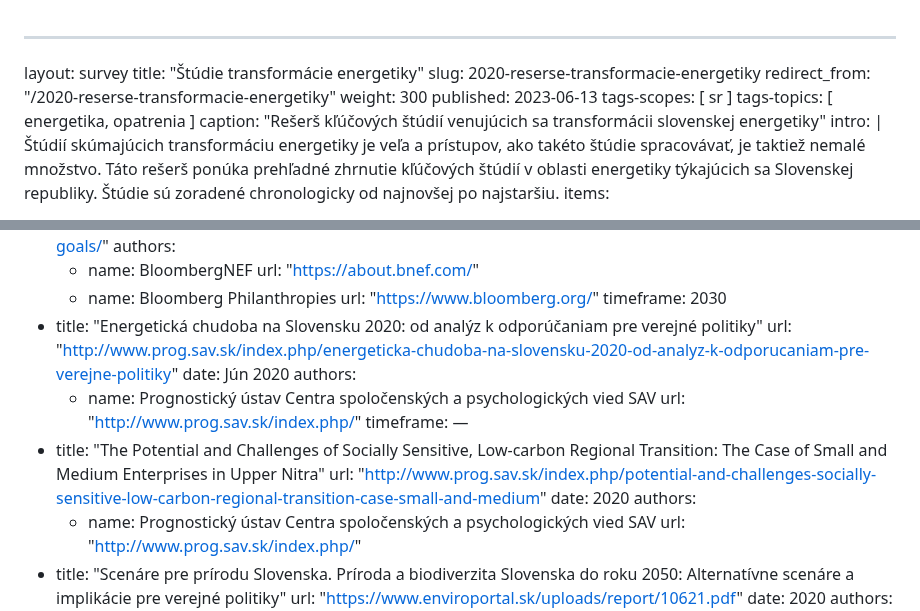
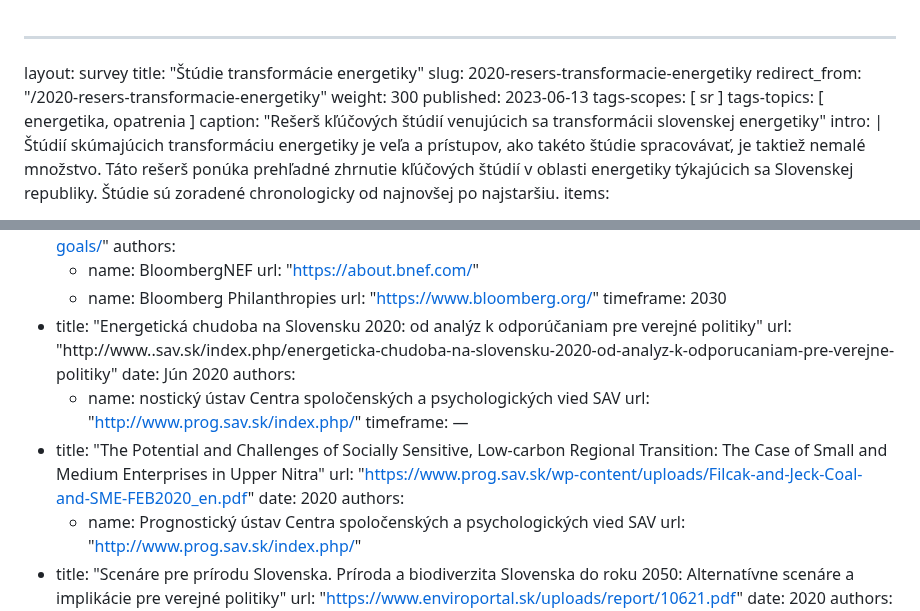
Before and after one commit to faktaoklimatu/web-sk, a Markdown page: collections/_studies/2020-resers-transformacia-energetiky.md, 2 parts joined by grey strips. Drawn GitHub-style.

Commit message:
zmena názvu, slugu apod na "resers" a update linku

```diff
--- a/collections/_studies/2020-reserse-transformacia-energetiky.md
+++ b/collections/_studies/2020-resers-transformacia-energetiky.md
@@ -1,8 +1,8 @@
 ---
 layout:      survey
 title:       "Štúdie transformácie energetiky"
-slug:        2020-reserse-transformacie-energetiky
-redirect_from: "/2020-reserse-transformacie-energetiky"
+slug:        2020-resers-transformacie-energetiky
+redirect_from: "/2020-resers-transformacie-energetiky"
 weight:      300
 published:   2023-06-13
 tags-scopes: [ sr ]
@@ -42,14 +42,14 @@ items:
         url:  "https://www.bloomberg.org/"
     timeframe: 2030
   - title:   "Energetická chudoba na Slovensku 2020: od analýz k odporúčaniam pre verejné politiky"
-    url:     "http://www.prog.sav.sk/index.php/energeticka-chudoba-na-slovensku-2020-od-analyz-k-odporucaniam-pre-verejne-politiky"
+    url:     "http://www..sav.sk/index.php/energeticka-chudoba-na-slovensku-2020-od-analyz-k-odporucaniam-pre-verejne-politiky"
     date:    Jún 2020
     authors:
-      - name: Prognostický ústav Centra spoločenských a psychologických vied SAV
+      - name: nostický ústav Centra spoločenských a psychologických vied SAV
         url:  "http://www.prog.sav.sk/index.php/"
     timeframe: —
   - title:   "The Potential and Challenges of Socially Sensitive, Low-carbon Regional Transition: The Case of Small and Medium Enterprises in Upper Nitra"
-    url:     "http://www.prog.sav.sk/index.php/potential-and-challenges-socially-sensitive-low-carbon-regional-transition-case-small-and-medium"
+    url:     "https://www.prog.sav.sk/wp-content/uploads/Filcak-and-Jeck-Coal-and-SME-FEB2020_en.pdf"
     date:    2020
     authors:
       - name: Prognostický ústav Centra spoločenských a psychologických vied SAV
```
